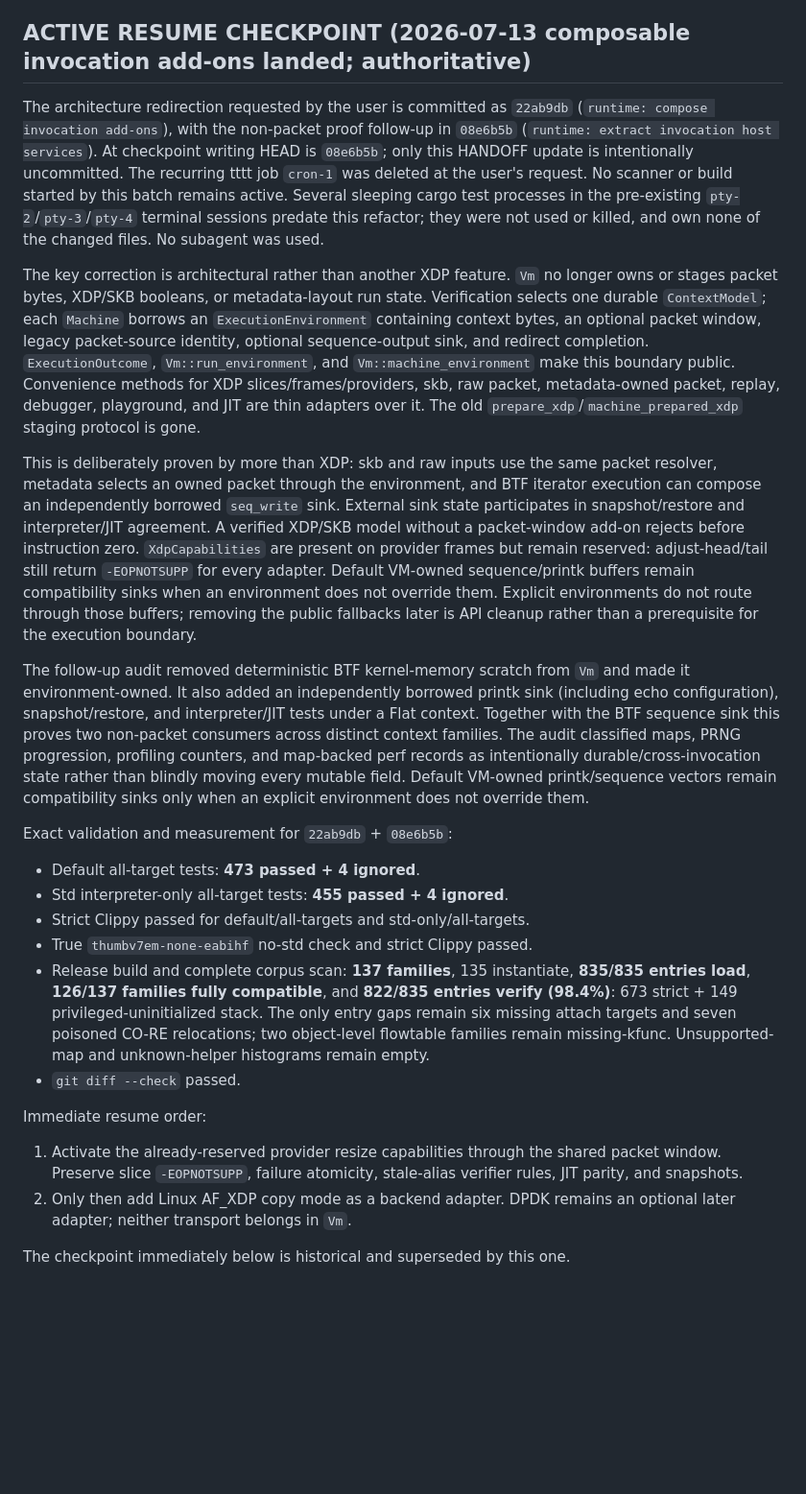
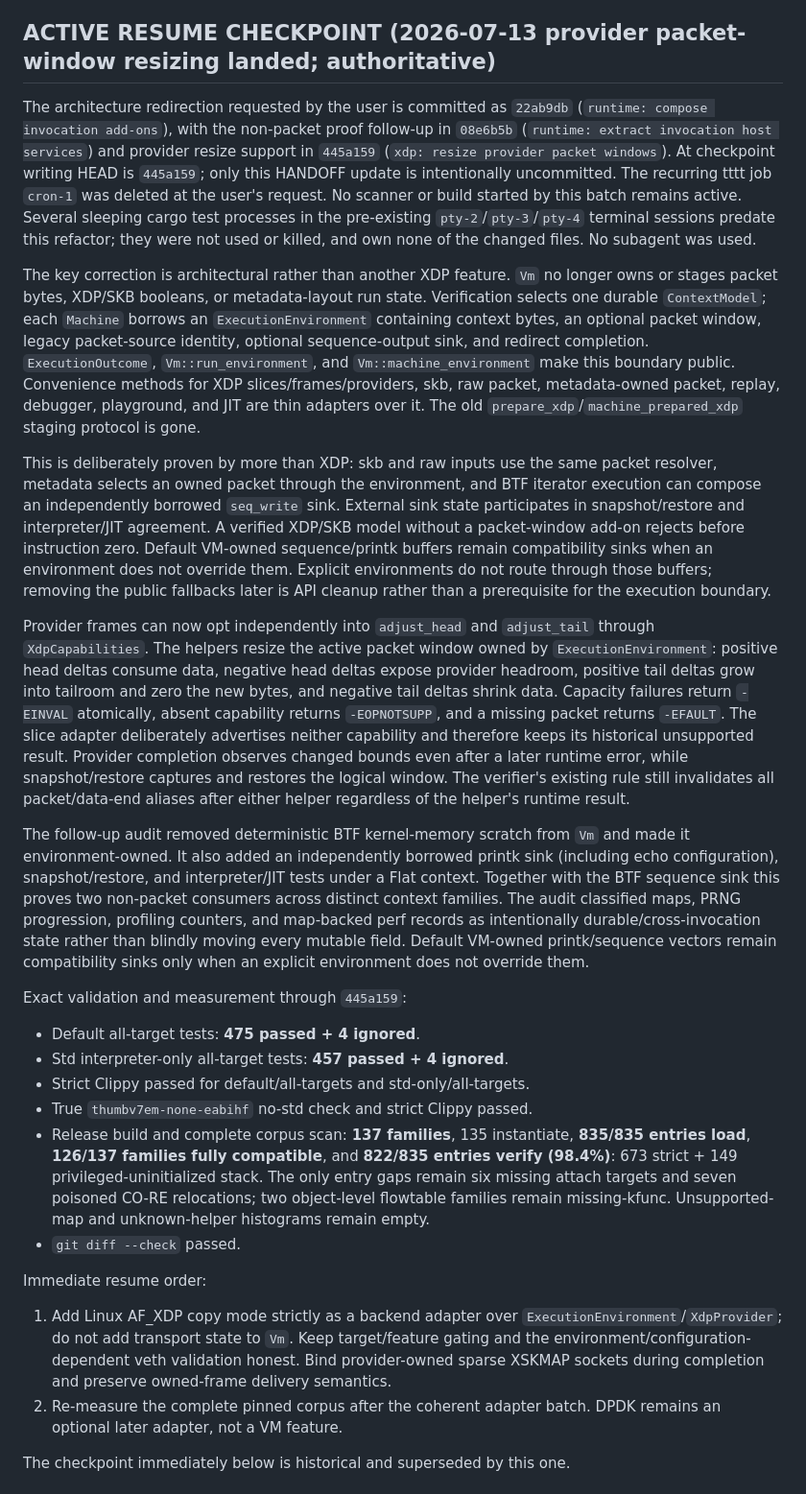
Before and after one commit to ayourtch-llm/febpf, a Markdown page: HANDOFF.md, the part around the change. Shown at 96% size. Drawn GitHub-style; blank space fills up the shorter version.

Commit message:
docs: record provider resize capability
Change-Id: Ic47ce53eb3f586334476fbe7aad705fc0b749323

```diff
--- a/HANDOFF.md
+++ b/HANDOFF.md
@@ -30,17 +30,18 @@ wait for the user to request a refresh. Perform this exact protocol yourself:
    newest active checkpoint. Do not redo completed work or trust superseded
    measurements from older sections.
 
-## ACTIVE RESUME CHECKPOINT (2026-07-13 composable invocation add-ons landed; authoritative)
+## ACTIVE RESUME CHECKPOINT (2026-07-13 provider packet-window resizing landed; authoritative)
 
 The architecture redirection requested by the user is committed as `22ab9db`
 (`runtime: compose invocation add-ons`), with the non-packet proof follow-up in
-`08e6b5b` (`runtime: extract invocation host services`). At checkpoint writing
-HEAD is `08e6b5b`; only this HANDOFF update is intentionally uncommitted. The recurring
-tttt job `cron-1` was deleted at the user's request. No scanner or build started
-by this batch remains active. Several sleeping cargo test processes in the
-pre-existing `pty-2`/`pty-3`/`pty-4` terminal sessions predate this refactor;
-they were not used or killed, and own none of the changed files. No subagent
-was used.
+`08e6b5b` (`runtime: extract invocation host services`) and provider resize
+support in `445a159` (`xdp: resize provider packet windows`). At checkpoint
+writing HEAD is `445a159`; only this HANDOFF update is intentionally
+uncommitted. The recurring tttt job `cron-1` was deleted at the user's request.
+No scanner or build started by this batch remains active. Several sleeping
+cargo test processes in the pre-existing `pty-2`/`pty-3`/`pty-4` terminal
+sessions predate this refactor; they were not used or killed, and own none of
+the changed files. No subagent was used.
 
 The key correction is architectural rather than another XDP feature. `Vm` no
 longer owns or stages packet bytes, XDP/SKB booleans, or metadata-layout run
@@ -58,12 +59,23 @@ packet resolver, metadata selects an owned packet through the environment,
 and BTF iterator execution can compose an independently borrowed `seq_write`
 sink. External sink state participates in snapshot/restore and interpreter/JIT
 agreement. A verified XDP/SKB model without a packet-window add-on rejects
-before instruction zero. `XdpCapabilities` are present on provider frames but
-remain reserved: adjust-head/tail still return `-EOPNOTSUPP` for every adapter.
-Default VM-owned sequence/printk buffers remain compatibility sinks when an
-environment does not override them. Explicit environments do not route through
-those buffers; removing the public fallbacks later is API cleanup rather than
-a prerequisite for the execution boundary.
+before instruction zero. Default VM-owned sequence/printk buffers remain
+compatibility sinks when an environment does not override them. Explicit
+environments do not route through those buffers; removing the public fallbacks
+later is API cleanup rather than a prerequisite for the execution boundary.
+
+Provider frames can now opt independently into `adjust_head` and `adjust_tail`
+through `XdpCapabilities`. The helpers resize the active packet window owned by
+`ExecutionEnvironment`: positive head deltas consume data, negative head deltas
+expose provider headroom, positive tail deltas grow into tailroom and zero the
+new bytes, and negative tail deltas shrink data. Capacity failures return
+`-EINVAL` atomically, absent capability returns `-EOPNOTSUPP`, and a missing
+packet returns `-EFAULT`. The slice adapter deliberately advertises neither
+capability and therefore keeps its historical unsupported result. Provider
+completion observes changed bounds even after a later runtime error, while
+snapshot/restore captures and restores the logical window. The verifier's
+existing rule still invalidates all packet/data-end aliases after either helper
+regardless of the helper's runtime result.
 
 The follow-up audit removed deterministic BTF kernel-memory scratch from `Vm`
 and made it environment-owned. It also added an independently borrowed printk
@@ -75,10 +87,10 @@ intentionally durable/cross-invocation state rather than blindly moving every
 mutable field. Default VM-owned printk/sequence vectors remain compatibility
 sinks only when an explicit environment does not override them.
 
-Exact validation and measurement for `22ab9db` + `08e6b5b`:
-
-- Default all-target tests: **473 passed + 4 ignored**.
-- Std interpreter-only all-target tests: **455 passed + 4 ignored**.
+Exact validation and measurement through `445a159`:
+
+- Default all-target tests: **475 passed + 4 ignored**.
+- Std interpreter-only all-target tests: **457 passed + 4 ignored**.
 - Strict Clippy passed for default/all-targets and std-only/all-targets.
 - True `thumbv7em-none-eabihf` no-std check and strict Clippy passed.
 - Release build and complete corpus scan: **137 families**, 135 instantiate,
@@ -91,12 +103,13 @@ Exact validation and measurement for `22ab9db` + `08e6b5b`:
 
 Immediate resume order:
 
-1. Activate the already-reserved provider resize
-   capabilities through the shared packet window. Preserve slice
-   `-EOPNOTSUPP`, failure atomicity, stale-alias verifier rules, JIT parity, and
-   snapshots.
-2. Only then add Linux AF_XDP copy mode as a backend adapter. DPDK remains an
-   optional later adapter; neither transport belongs in `Vm`.
+1. Add Linux AF_XDP copy mode strictly as a backend adapter over
+   `ExecutionEnvironment`/`XdpProvider`; do not add transport state to `Vm`.
+   Keep target/feature gating and the environment/configuration-dependent veth
+   validation honest. Bind provider-owned sparse XSKMAP sockets during
+   completion and preserve owned-frame delivery semantics.
+2. Re-measure the complete pinned corpus after the coherent adapter batch.
+   DPDK remains an optional later adapter, not a VM feature.
 
 The checkpoint immediately below is historical and superseded by this one.
 
```
